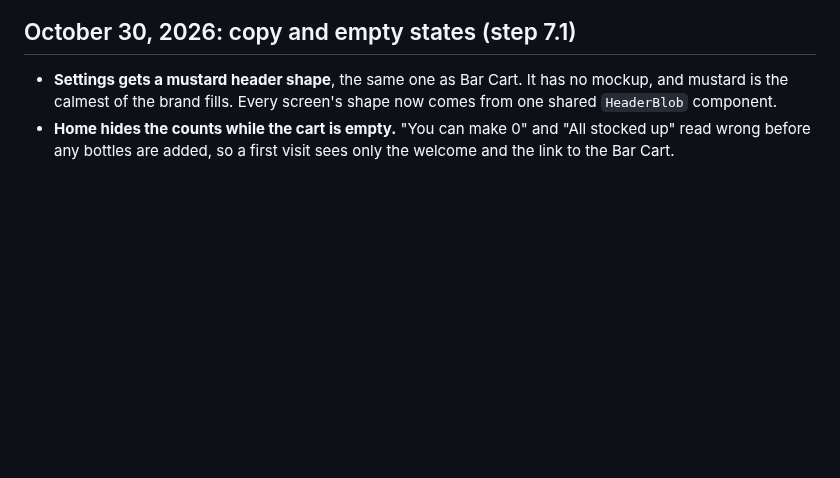
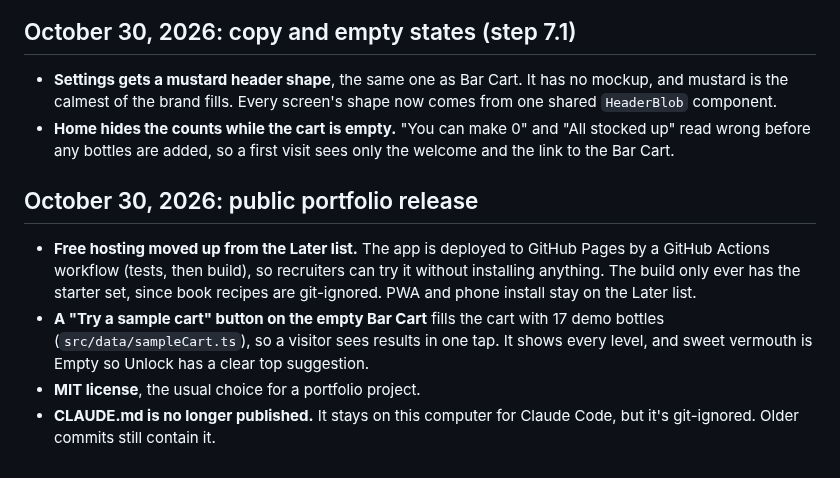
Before and after one commit to osanchezchristensen/Casa_Del_Cocktail, a Markdown page: docs/decisions.md, the part around the change. Rendered like a GitHub page; blank space fills up the shorter version.

```diff
--- a/docs/decisions.md
+++ b/docs/decisions.md
@@ -62,3 +62,9 @@ Key product and technical decisions, newest at the bottom. Each one says what wa
 ## October 30, 2026: copy and empty states (step 7.1)
 - **Settings gets a mustard header shape**, the same one as Bar Cart. It has no mockup, and mustard is the calmest of the brand fills. Every screen's shape now comes from one shared `HeaderBlob` component.
 - **Home hides the counts while the cart is empty.** "You can make 0" and "All stocked up" read wrong before any bottles are added, so a first visit sees only the welcome and the link to the Bar Cart.
+
+## October 30, 2026: public portfolio release
+- **Free hosting moved up from the Later list.** The app is deployed to GitHub Pages by a GitHub Actions workflow (tests, then build), so recruiters can try it without installing anything. The build only ever has the starter set, since book recipes are git-ignored. PWA and phone install stay on the Later list.
+- **A "Try a sample cart" button on the empty Bar Cart** fills the cart with 17 demo bottles (`src/data/sampleCart.ts`), so a visitor sees results in one tap. It shows every level, and sweet vermouth is Empty so Unlock has a clear top suggestion.
+- **MIT license**, the usual choice for a portfolio project.
+- **CLAUDE.md is no longer published.** It stays on this computer for Claude Code, but it's git-ignored. Older commits still contain it.
```
Also changed, not shown: CLAUDE.md (deleted, +0 -119 lines), README.md (+23 -1 lines), docs/screenshots/bar-cart.png (added), docs/screenshots/home.png (added), docs/screenshots/make-now.png (added), docs/screenshots/recipe.png (added), docs/screenshots/unlock.png (added), 9 other files.
